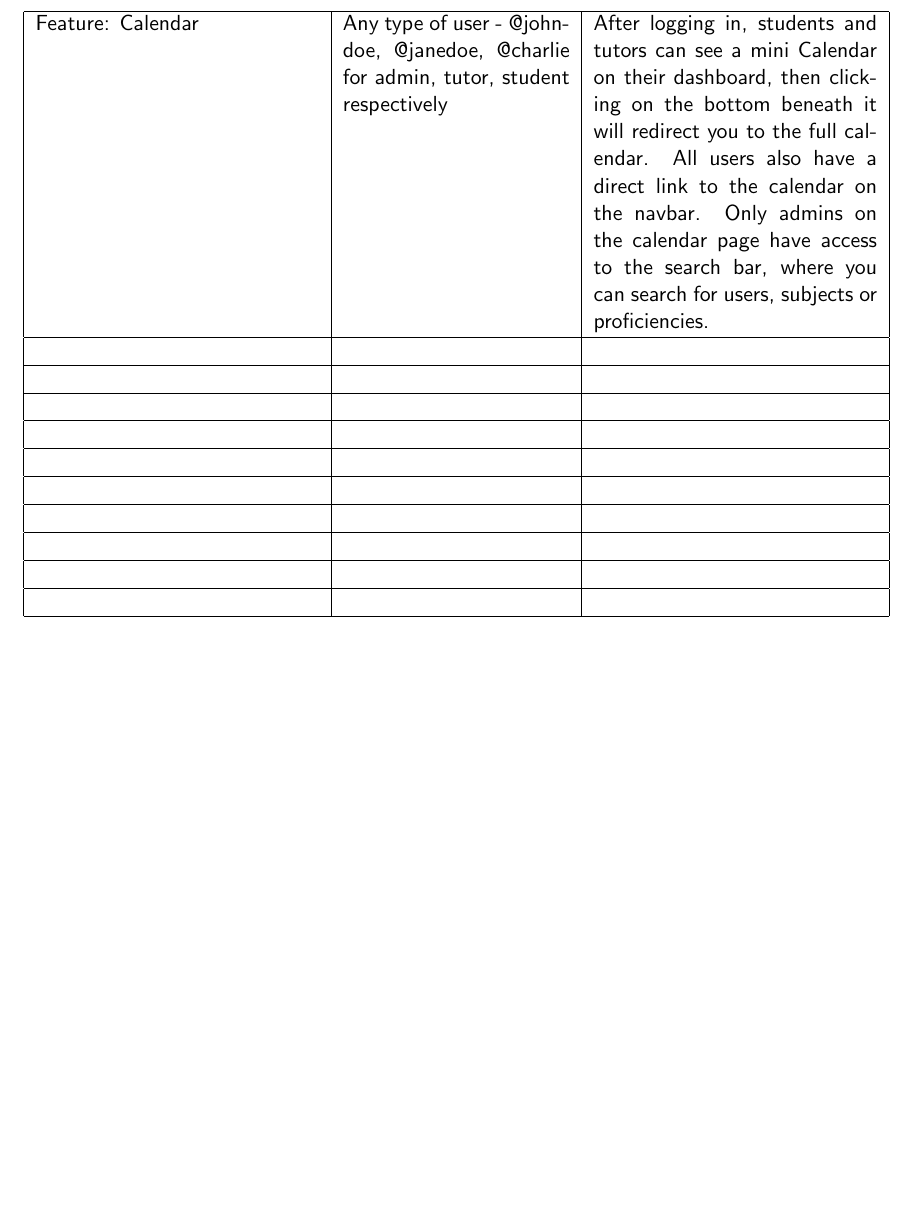
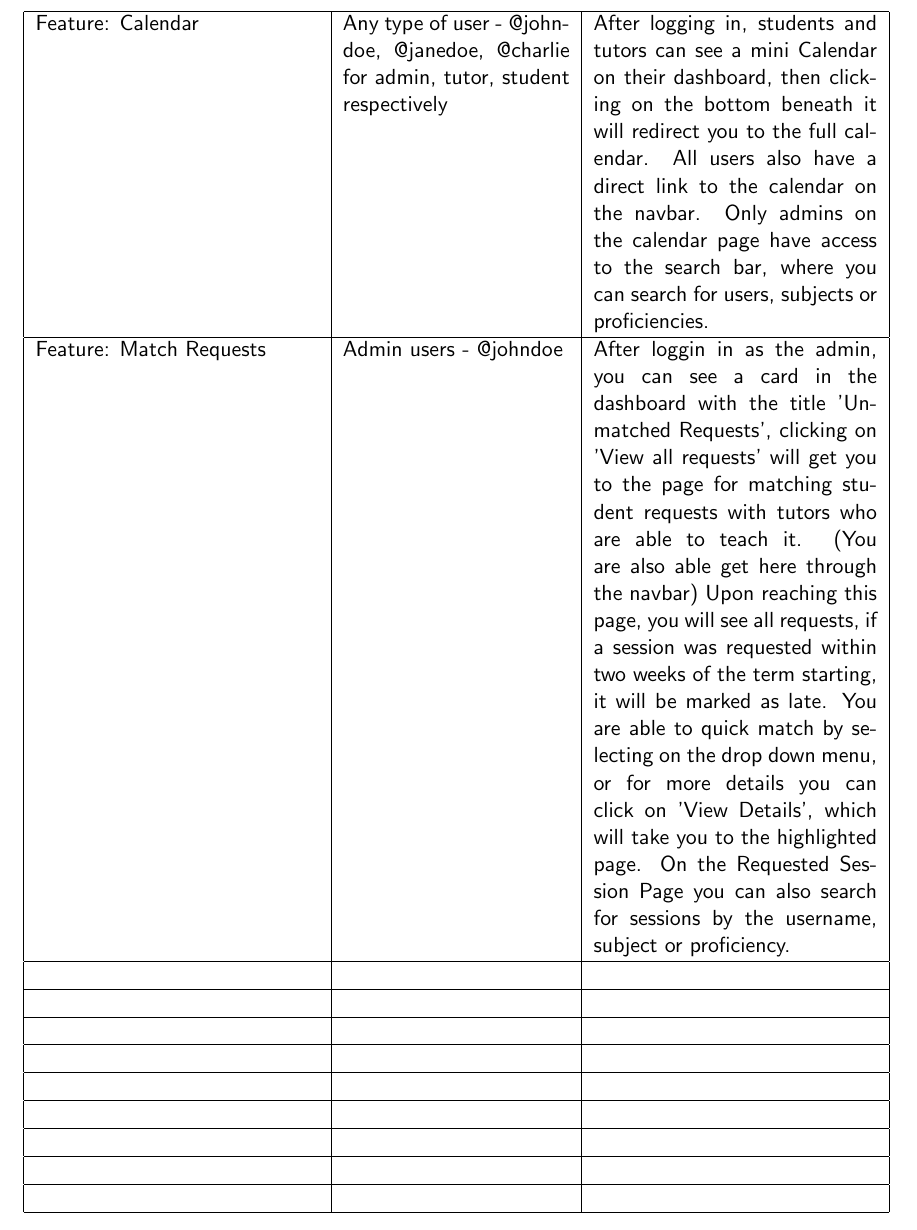
Before and after one commit to rSamaei/SEGSmallGroup, a LaTeX document (self-assessment.tex): part of page 2 of 2, cut so that both start at the same text, the shorter picture padded with empty space. Compiled offline with pdfLaTeX.

Commit message:
Update self-assessment document to include details on admin match requests feature

```diff
--- a/self-assessment.tex
+++ b/self-assessment.tex
@@ -60,7 +60,7 @@ Identify the main features of your team's application.  Identify what type of us
 \hline
 Feature: Calendar & Any type of user - @johndoe, @janedoe, @charlie for admin, tutor, student respectively & After logging in, students and tutors can see a mini Calendar on their dashboard, then clicking on the bottom beneath it will redirect you to the full calendar. All users also have a direct link to the calendar on the navbar. Only admins on the calendar page have access to the search bar, where you can search for users, subjects or proficiencies. \\
 \hline
- & & \\
+Feature: Match Requests & Admin users - @johndoe & After loggin in as the admin, you can see a card in the dashboard with the title 'Unmatched Requests', clicking on 'View all requests' will get you to the page for matching student requests with tutors who are able to teach it. (You are also able get here through the navbar) Upon reaching this page, you will see all requests, if a session was requested within two weeks of the term starting, it will be marked as late. You are able to quick match by selecting on the drop down menu, or for more details you can click on 'View Details', which will take you to the highlighted page. On the Requested Session Page you can also search for sessions by the username, subject or proficiency.\\
  \hline
   & & \\
  \hline
```
